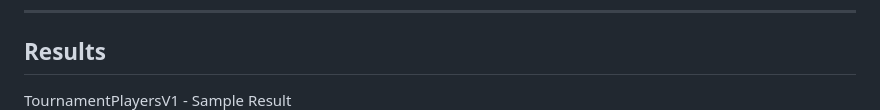
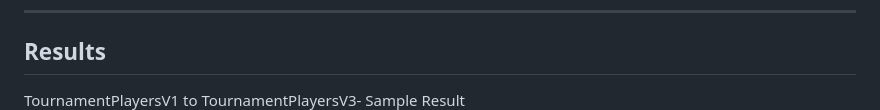
Before and after one commit to therealshaurya2009/TournamentPlayers, a Markdown page: README.md, the part around one of its changes. GitHub-like rendering.

```diff
--- a/README.md
+++ b/README.md
@@ -74,7 +77,7 @@ TournamentPlayersV3 - Sample Dashboard
 ---
 
 ## Results
-TournamentPlayersV1 - Sample Result
+TournamentPlayersV1 to TournamentPlayersV3- Sample Result
 ![Results](assets/TournamentPlayersV1%20-%20Sample%20Result.png)
 
 ---
```
Also changed, not shown: other parts of README.md (+3 -0 lines).
